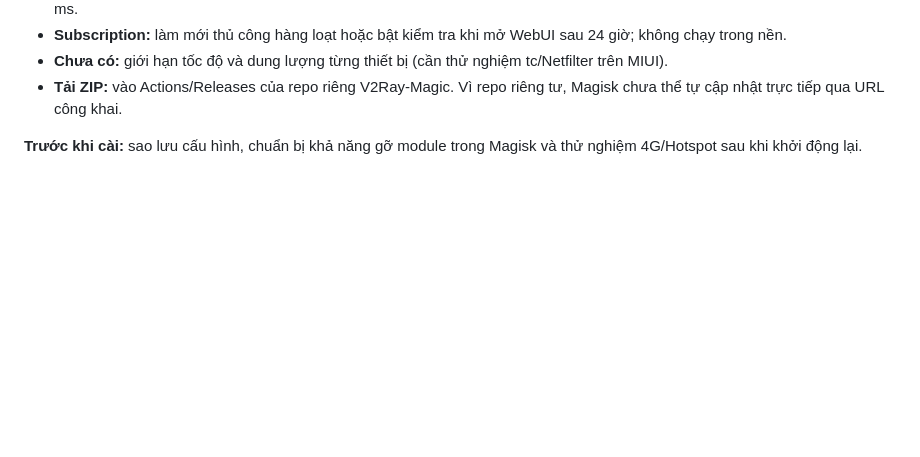
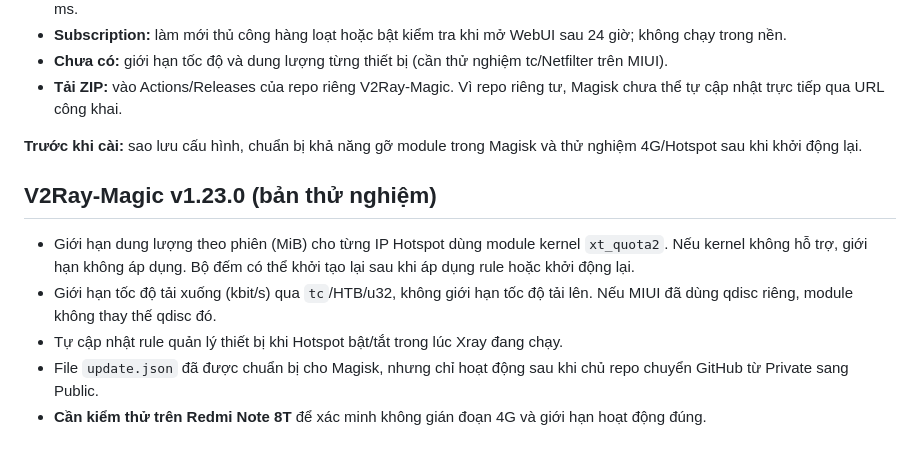
Before and after one commit to lemanhquyen20004/V2Ray-Magic, a Markdown page: README_vi.md, the part around the change. Drawn GitHub-style; blank space fills up the shorter version.

Commit message:
release: prepare v1.23.0 metadata and clarify hotspot limitations

```diff
--- a/README_vi.md
+++ b/README_vi.md
@@ -74,3 +74,11 @@ Về cơ bản, bạn được tự do sử dụng, sửa đổi và phân phố
 - **Tải ZIP:** vào Actions/Releases của repo riêng V2Ray-Magic. Vì repo riêng tư, Magisk chưa thể tự cập nhật trực tiếp qua URL công khai.
 
 **Trước khi cài:** sao lưu cấu hình, chuẩn bị khả năng gỡ module trong Magisk và thử nghiệm 4G/Hotspot sau khi khởi động lại.
+
+## V2Ray-Magic v1.23.0 (bản thử nghiệm)
+
+- Giới hạn dung lượng theo phiên (MiB) cho từng IP Hotspot dùng module kernel `xt_quota2`. Nếu kernel không hỗ trợ, giới hạn không áp dụng. Bộ đếm có thể khởi tạo lại sau khi áp dụng rule hoặc khởi động lại.
+- Giới hạn tốc độ tải xuống (kbit/s) qua `tc`/HTB/u32, không giới hạn tốc độ tải lên. Nếu MIUI đã dùng qdisc riêng, module không thay thế qdisc đó.
+- Tự cập nhật rule quản lý thiết bị khi Hotspot bật/tắt trong lúc Xray đang chạy.
+- File `update.json` đã được chuẩn bị cho Magisk, nhưng chỉ hoạt động sau khi chủ repo chuyển GitHub từ Private sang Public.
+- **Cần kiểm thử trên Redmi Note 8T** để xác minh không gián đoạn 4G và giới hạn hoạt động đúng.
```
